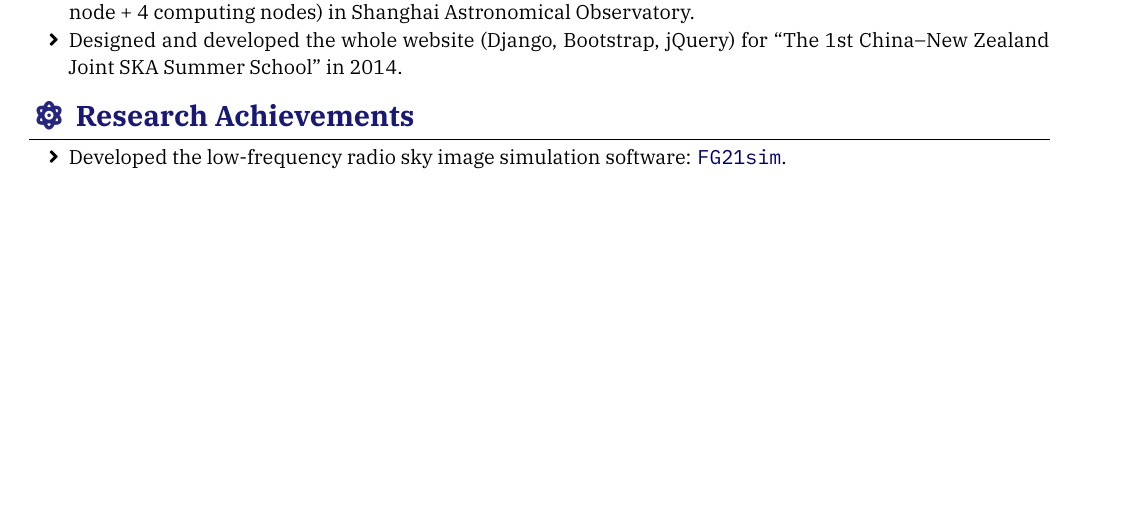
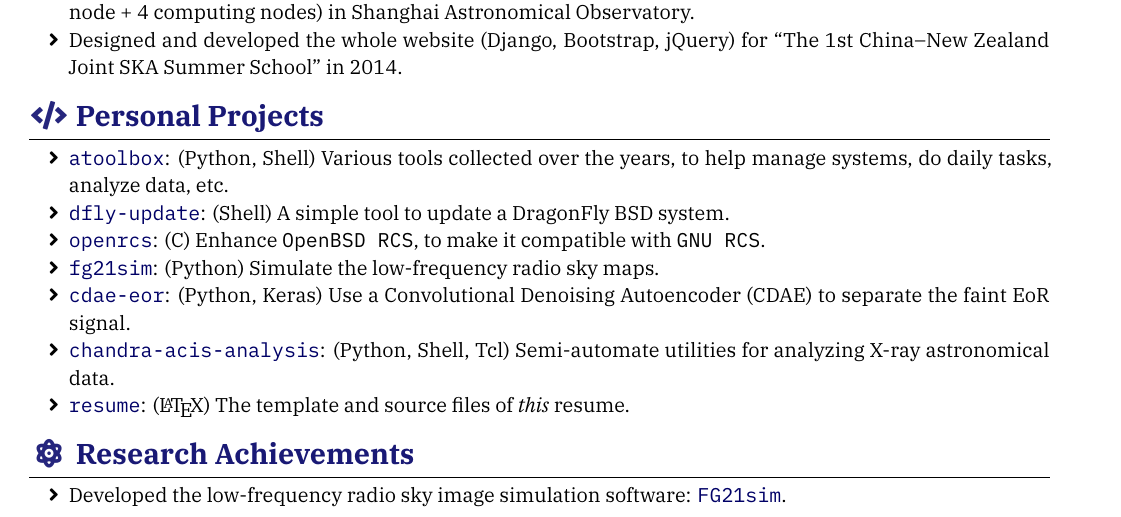
Before and after one commit to liweitianux/resume, a LaTeX CV (resume-en.tex): part of page 1 of 2, cut so that both start at the same text, the shorter picture padded with empty space. Compiled offline with XeLaTeX; a missing font is replaced by an installed copy or a similar font.

Commit message:
Add 'personal projects' section

```diff
--- a/resume-en.tex
+++ b/resume-en.tex
@@ -142,6 +142,35 @@ open source projects.
 \end{itemize}
 
 %======================================================================
+\sectionTitle{Personal Projects}{\faCode}
+%======================================================================
+\begin{itemize}
+  \item \link{https://github.com/liweitianux/atoolbox}{\texttt{atoolbox}}:
+    (Python, Shell)
+    Various tools collected over the years, to help manage systems,
+    do daily tasks, analyze data, etc.
+  \item \link{https://github.com/liweitianux/dfly-update}{\texttt{dfly-update}}:
+    (Shell)
+    A simple tool to update a DragonFly BSD system.
+  \item \link{https://github.com/liweitianux/openrcs}{\texttt{openrcs}}:
+    (C)
+    Enhance \texttt{OpenBSD RCS}, to make it compatible with \texttt{GNU RCS}.
+  \item \link{https://github.com/liweitianux/fg21sim}{\texttt{fg21sim}}:
+    (Python)
+    Simulate the low-frequency radio sky maps.
+  \item \link{https://github.com/liweitianux/cdae-eor}{\texttt{cdae-eor}}:
+    (Python, Keras)
+    Use a Convolutional Denoising Autoencoder (CDAE) to separate the
+    faint EoR signal.
+  \item \link{https://github.com/liweitianux/chandra-acis-analysis}{\texttt{chandra-acis-analysis}}:
+    (Python, Shell, Tcl)
+    Semi-automate utilities for analyzing X-ray astronomical data.
+  \item \link{https://github.com/liweitianux/resume}{\texttt{resume}}:
+    (\LaTeX)
+    The template and source files of \emph{this} resume.
+\end{itemize}
+
+%======================================================================
 \sectionTitle{Research Achievements}{\faAtom}
 %======================================================================
 \begin{itemize}
```
Also changed, not shown: resume-zh.tex (+27 -0 lines).
